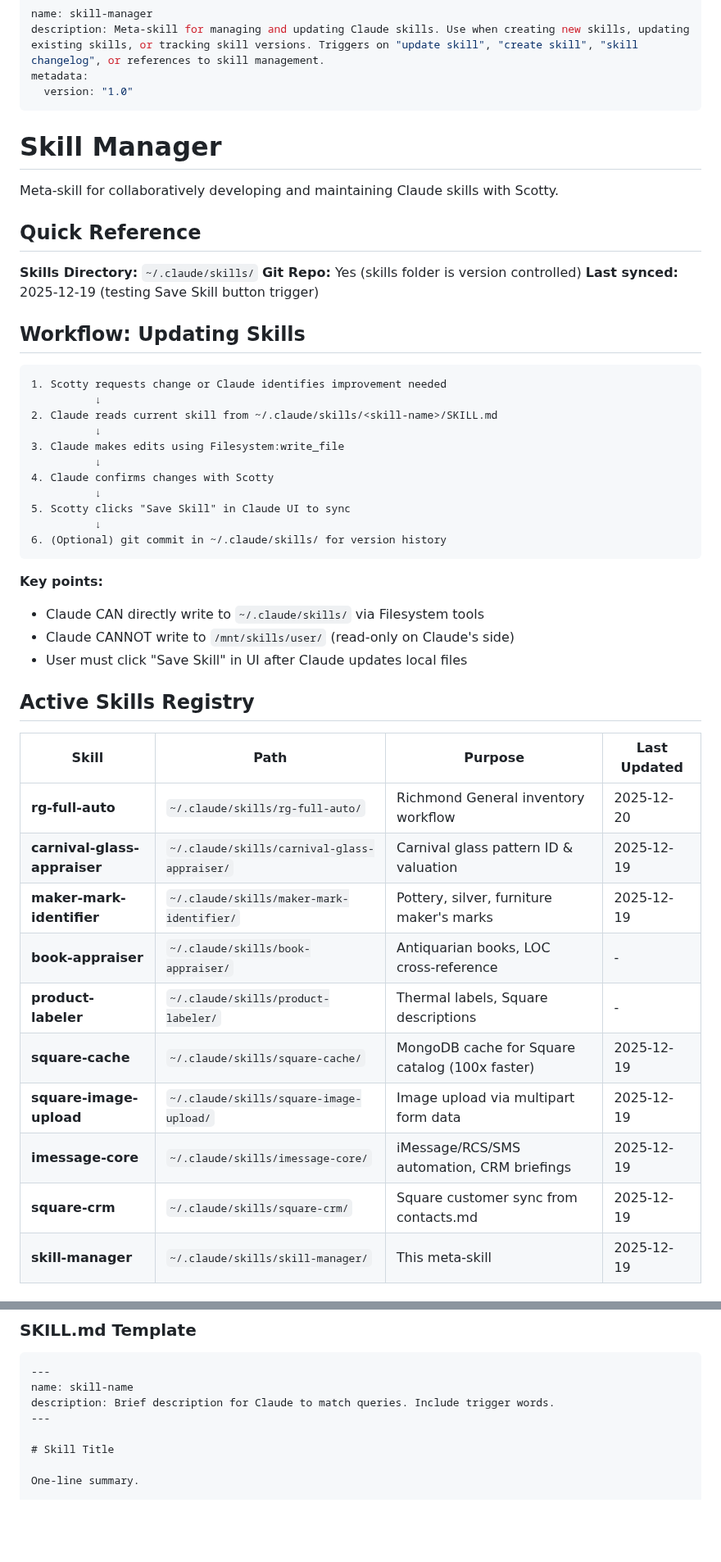
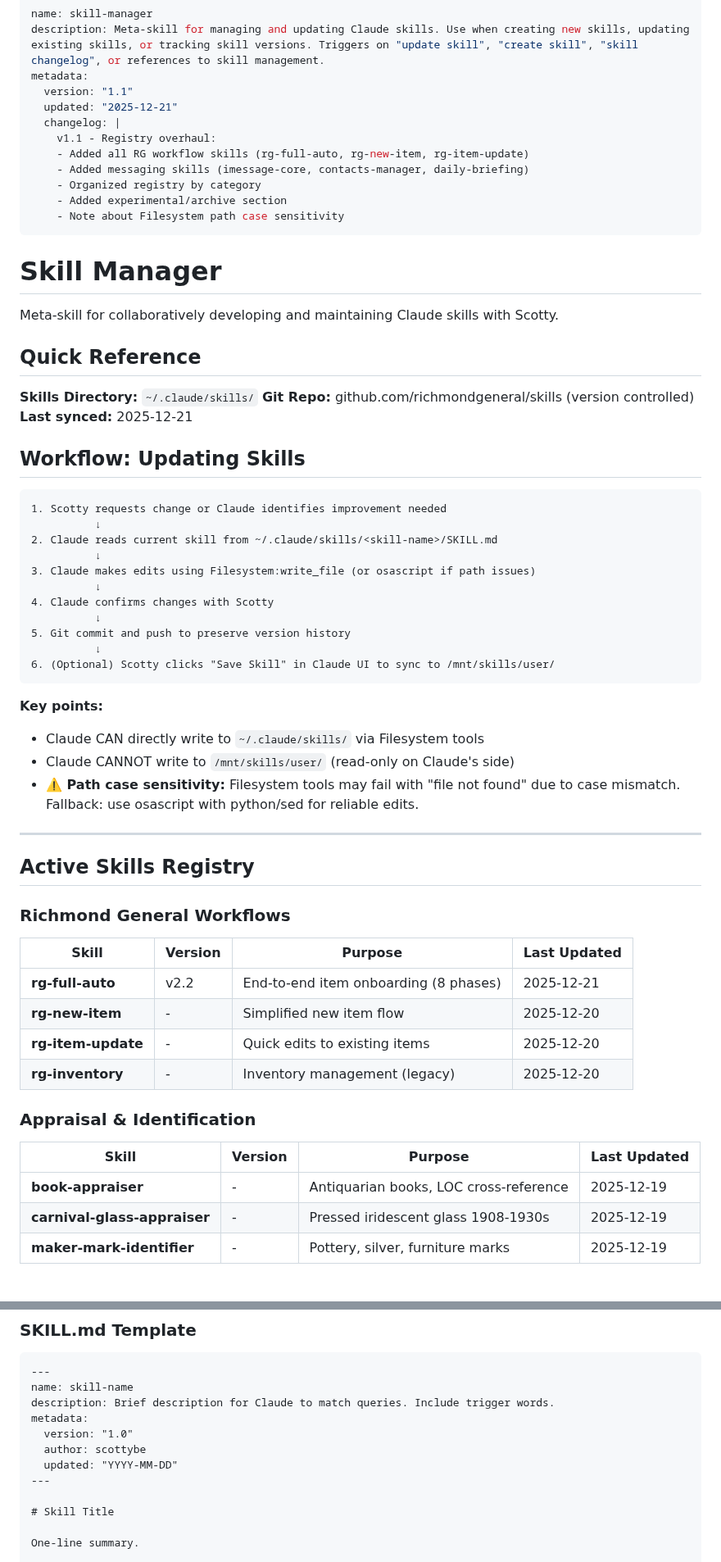
Before and after one commit to richmondgeneral/skills, a Markdown page: skill-manager/SKILL.md, 2 parts joined by grey strips. Shown at 82% size. Drawn GitHub-style; blank space fills up the shorter version.

Commit message:
skill-manager v1.1: Complete registry overhaul, add all RG/messaging skills

````diff
--- a/skill-manager/SKILL.md
+++ b/skill-manager/SKILL.md
@@ -2,7 +2,15 @@
 name: skill-manager
 description: Meta-skill for managing and updating Claude skills. Use when creating new skills, updating existing skills, or tracking skill versions. Triggers on "update skill", "create skill", "skill changelog", or references to skill management.
 metadata:
-  version: "1.0"
+  version: "1.1"
+  updated: "2025-12-21"
+  changelog: |
+    v1.1 - Registry overhaul:
+    - Added all RG workflow skills (rg-full-auto, rg-new-item, rg-item-update)
+    - Added messaging skills (imessage-core, contacts-manager, daily-briefing)
+    - Organized registry by category
+    - Added experimental/archive section
+    - Note about Filesystem path case sensitivity
 ---
 
 # Skill Manager
@@ -12,8 +20,8 @@ Meta-skill for collaboratively developing and maintaining Claude skills with Sco
 ## Quick Reference
 
 **Skills Directory:** `~/.claude/skills/`
-**Git Repo:** Yes (skills folder is version controlled)
-**Last synced:** 2025-12-19 (testing Save Skill button trigger)
+**Git Repo:** github.com/richmondgeneral/skills (version controlled)
+**Last synced:** 2025-12-21
 
 ## Workflow: Updating Skills
 
@@ -22,31 +30,38 @@ Meta-skill for collaboratively developing and maintaining Claude skills with Sco
           ↓
 2. Claude reads current skill from ~/.claude/skills/<skill-name>/SKILL.md
           ↓
-3. Claude makes edits using Filesystem:write_file
+3. Claude makes edits using Filesystem:write_file (or osascript if path issues)
           ↓
 4. Claude confirms changes with Scotty
           ↓
-5. Scotty clicks "Save Skill" in Claude UI to sync
+5. Git commit and push to preserve version history
           ↓
-6. (Optional) git commit in ~/.claude/skills/ for version history
+6. (Optional) Scotty clicks "Save Skill" in Claude UI to sync to /mnt/skills/user/
 ```
 
 **Key points:**
 - Claude CAN directly write to `~/.claude/skills/` via Filesystem tools
 - Claude CANNOT write to `/mnt/skills/user/` (read-only on Claude's side)
-- User must click "Save Skill" in UI after Claude updates local files
+- **⚠️ Path case sensitivity:** Filesystem tools may fail with "file not found" due to case mismatch. Fallback: use osascript with python/sed for reliable edits.
+
+---
 
 ## Active Skills Registry
 
-| Skill | Path | Purpose | Last Updated |
-|-------|------|---------|--------------|
-| **rg-full-auto** | `~/.claude/skills/rg-full-auto/` | Richmond General inventory workflow | 2025-12-20 |
-| **carnival-glass-appraiser** | `~/.claude/skills/carnival-glass-appraiser/` | Carnival glass pattern ID & valuation | 2025-12-19 |
-| **maker-mark-identifier** | `~/.claude/skills/maker-mark-identifier/` | Pottery, silver, furniture maker's marks | 2025-12-19 |
-| **book-appraiser** | `~/.claude/skills/book-appraiser/` | Antiquarian books, LOC cross-reference | - |
-| **product-labeler** | `~/.claude/skills/product-labeler/` | Thermal labels, Square descriptions | - |
-| **square-cache** | `~/.claude/skills/square-cache/` | MongoDB cache for Square catalog (100x faster) | 2025-12-19 |
-| **square-image-upload** | `~/.claude/skills/square-image-upload/` | Image upload via multipart form data | 2025-12-19 |
-| **imessage-core** | `~/.claude/skills/imessage-core/` | iMessage/RCS/SMS automation, CRM briefings | 2025-12-19 |
-| **square-crm** | `~/.claude/skills/square-crm/` | Square customer sync from contacts.md | 2025-12-19 |
-| **skill-manager** | `~/.claude/skills/skill-manager/` | This meta-skill | 2025-12-19 |
+### Richmond General Workflows
+
+| Skill | Version | Purpose | Last Updated |
+|-------|---------|---------|--------------|
+| **rg-full-auto** | v2.2 | End-to-end item onboarding (8 phases) | 2025-12-21 |
+| **rg-new-item** | - | Simplified new item flow | 2025-12-20 |
+| **rg-item-update** | - | Quick edits to existing items | 2025-12-20 |
+| **rg-inventory** | - | Inventory management (legacy) | 2025-12-20 |
+
+### Appraisal & Identification
+
+| Skill | Version | Purpose | Last Updated |
+|-------|---------|---------|--------------|
+| **book-appraiser** | - | Antiquarian books, LOC cross-reference | 2025-12-19 |
+| **carnival-glass-appraiser** | - | Pressed iridescent glass 1908-1930s | 2025-12-19 |
+| **maker-mark-identifier** | - | Pottery, silver, furniture marks | 2025-12-19 |
+
@@ -69,6 +120,10 @@ Meta-skill for collaboratively developing and maintaining Claude skills with Sco
 ---
 name: skill-name
 description: Brief description for Claude to match queries. Include trigger words.
+metadata:
+  version: "1.0"
+  author: scottybe
+  updated: "YYYY-MM-DD"
 ---
 
 # Skill Title
````
Also changed, not shown: other parts of skill-manager/SKILL.md (+74 -36 lines).
